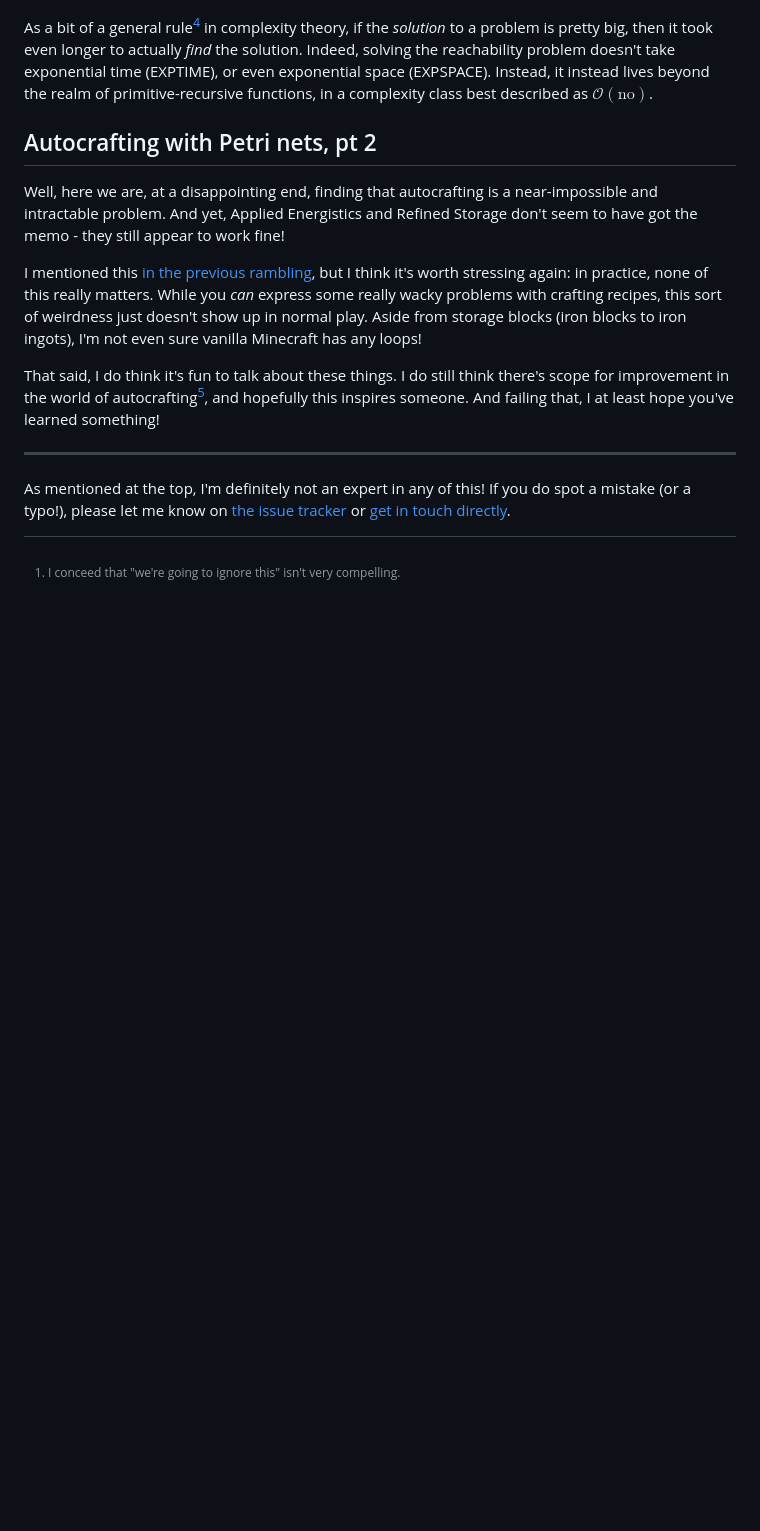
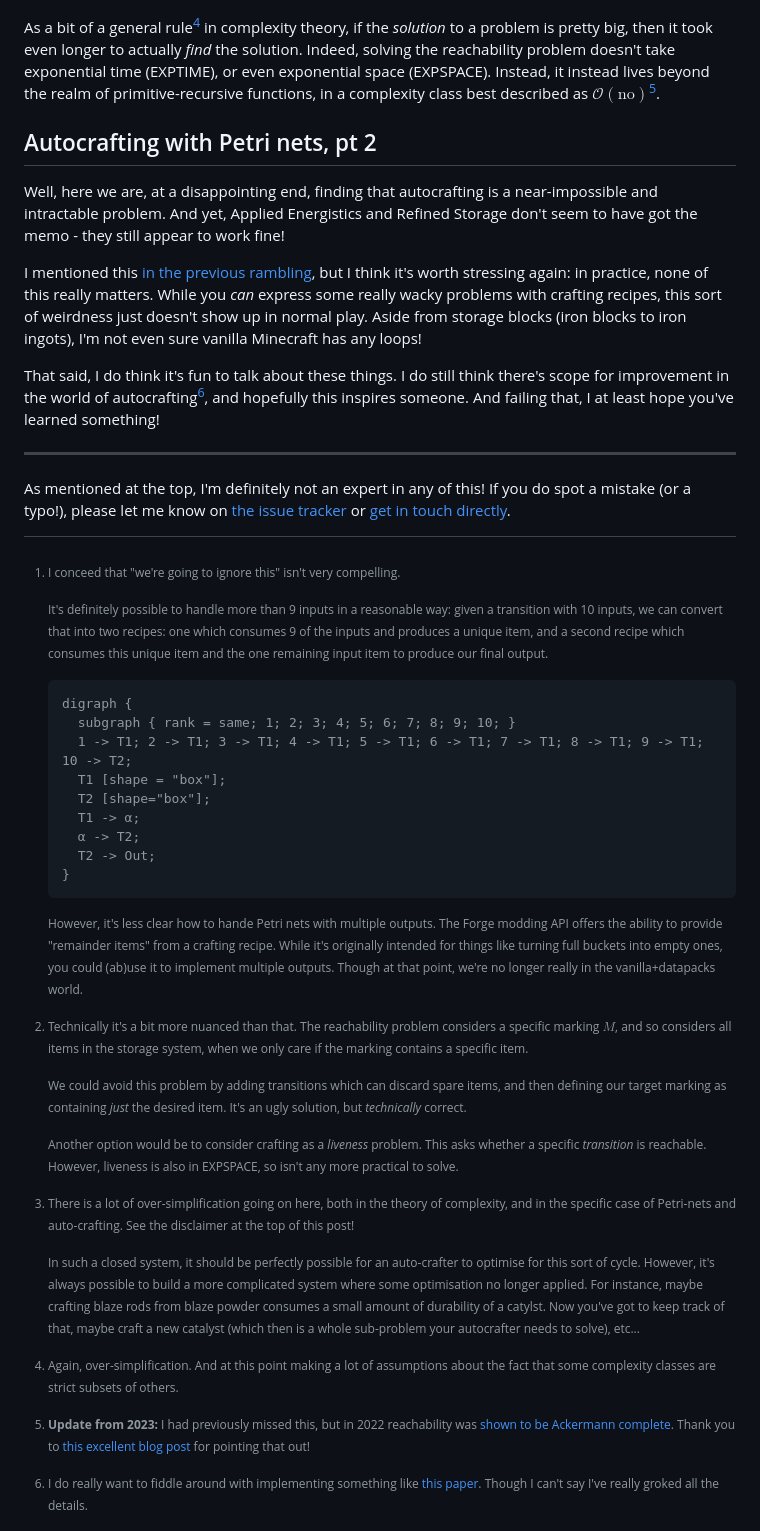
Before and after one commit to SquidDev/squiddev.cc, a Markdown page: posts/2022-09-20-ae-petri.md, the part around one of its changes. Rendered like a GitHub page; blank space fills up the shorter version.

Commit message:
Update complexity of petri net reachability

```diff
--- a/posts/2022-09-20-ae-petri.md
+++ b/posts/2022-09-20-ae-petri.md
@@ -217,7 +217,10 @@ simple request (100 of this item please) can explode into a solution exponential
 As a bit of a general rule[^4] in complexity theory, if the _solution_ to a problem is pretty big, then it took even
 longer to actually _find_ the solution. Indeed, solving the reachability problem doesn't take exponential time
 (EXPTIME), or even exponential space (EXPSPACE). Instead, it instead lives beyond the realm of primitive-recursive
-functions, in a complexity class best described as $\mathcal{O}(\text{no})$.
+functions, in a complexity class best described as $\mathcal{O}(\text{no})$[^ackermann].
+
+[^ackermann]: **Update from 2023:** I had previously missed this, but in 2022 reachability was [shown to be Ackermann
+              complete][ackermann]. Thank you to [this excellent blog post][harder-than-np] for pointing that out!
 
 ## Autocrafting with Petri nets, pt 2
 Well, here we are, at a disappointing end, finding that autocrafting is a near-impossible and intractable problem. And
```
Also changed, not shown: other parts of posts/2022-09-20-ae-petri.md (+2 -0 lines).
